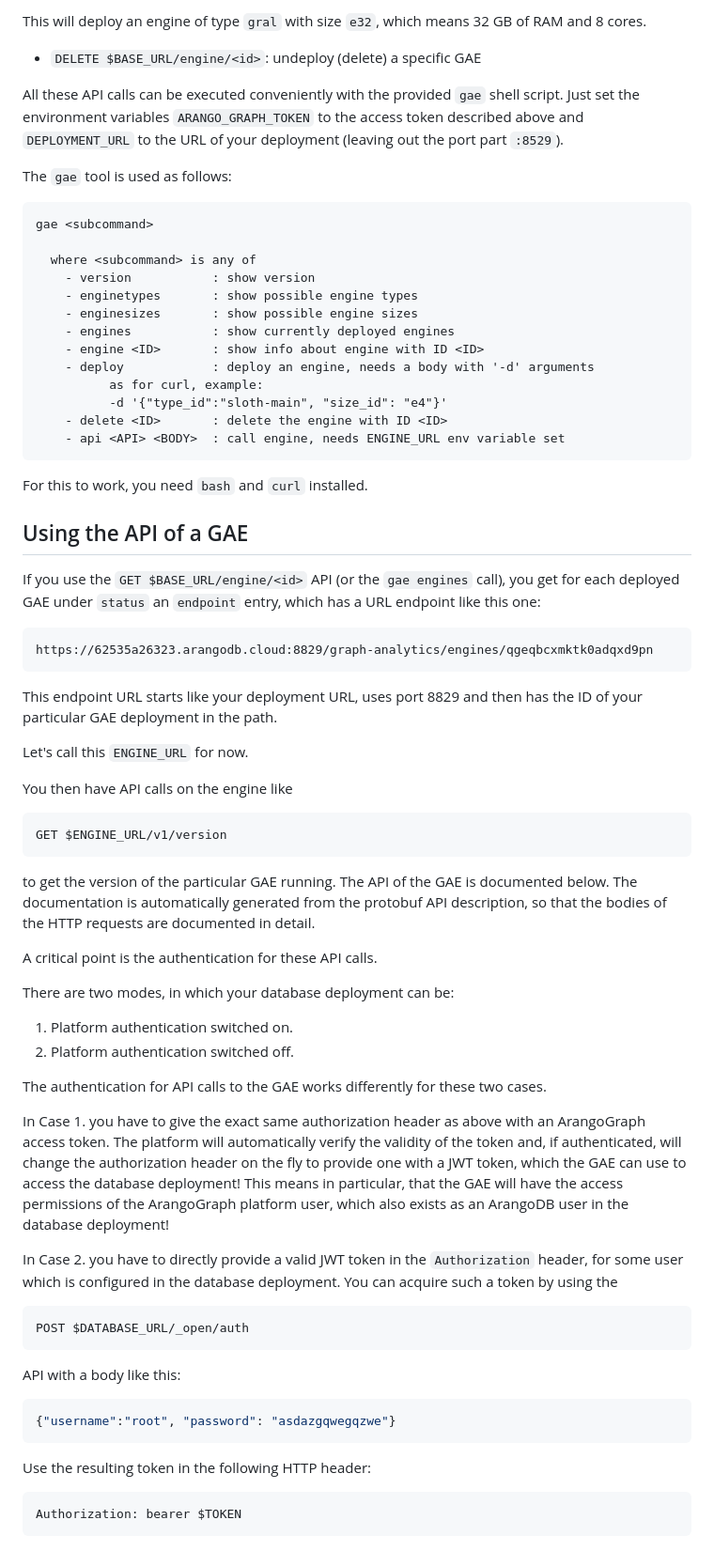
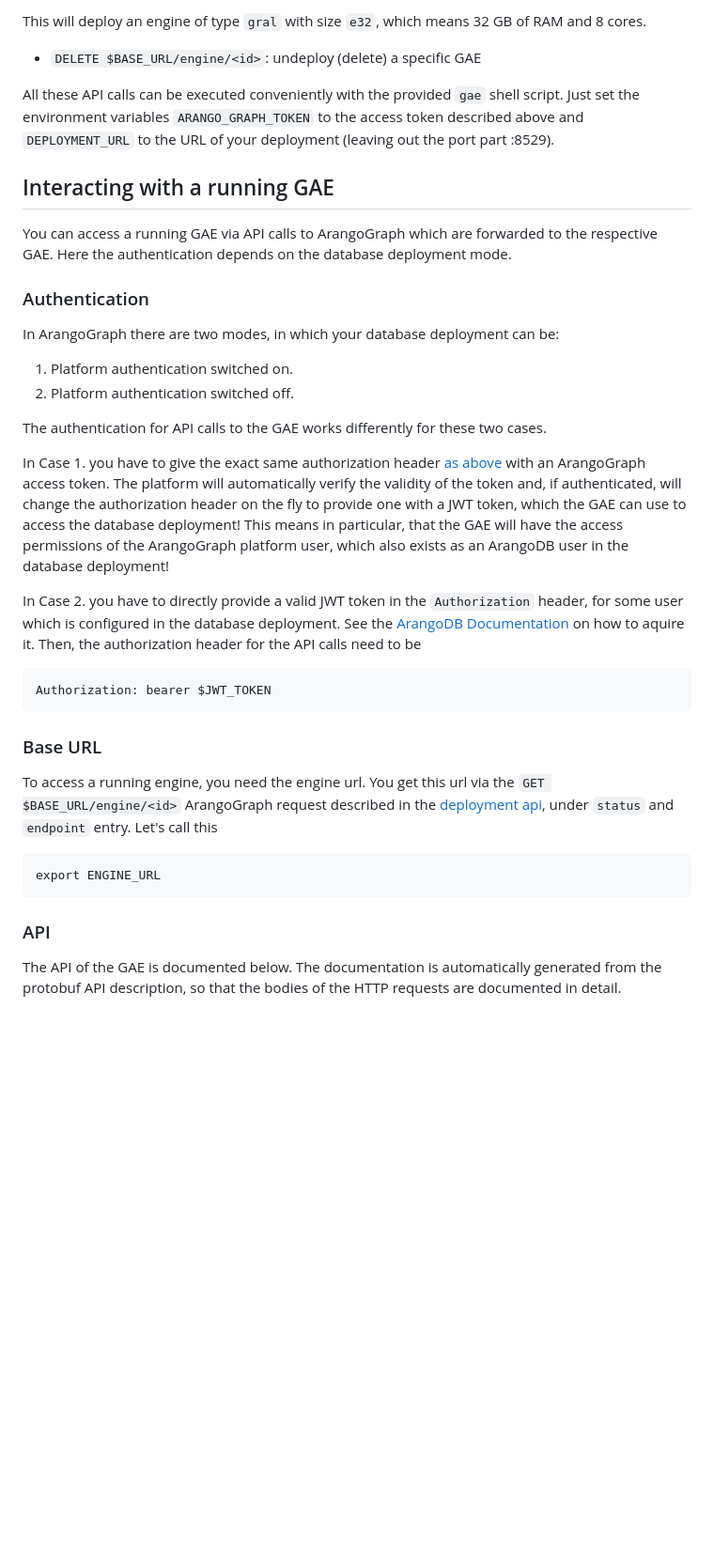
Before and after one commit to pavankalyan9233/gral, a Markdown page: protodoc/setup.md, the part around the change printed below. Shown: that part at 94% size. Rendered like a GitHub page; blank space fills up the shorter version.

Commit message:
Simplify api setup docu

````diff
--- a/protodoc/setup.md
+++ b/protodoc/setup.md
@@ -81,60 +55,15 @@ The following API calls are available, all start with the URL above:
 
  - `DELETE $BASE_URL/engine/<id>`: undeploy (delete) a specific GAE
 
-All these API calls can be executed conveniently with the provided `gae`
-shell script. Just set the environment variables `ARANGO_GRAPH_TOKEN` to
-the access token described above and `DEPLOYMENT_URL` to the URL of your
-deployment (leaving out the port part `:8529`).
+All these API calls can be executed conveniently with the provided `gae` shell script. Just set the environment variables `ARANGO_GRAPH_TOKEN` to the access token described above and `DEPLOYMENT_URL` to the URL of your deployment (leaving out the port part :8529).
 
-The `gae` tool is used as follows:
+## Interacting with a running GAE
 
-```
-gae <subcommand>
+You can access a running GAE via API calls to ArangoGraph which are forwarded to the respective GAE. Here the authentication depends on the database deployment mode.
 
-  where <subcommand> is any of
-    - version           : show version
-    - enginetypes       : show possible engine types
-    - enginesizes       : show possible engine sizes
-    - engines           : show currently deployed engines
-    - engine <ID>       : show info about engine with ID <ID>
-    - deploy            : deploy an engine, needs a body with '-d' arguments
-          as for curl, example:
-          -d '{"type_id":"sloth-main", "size_id": "e4"}'
-    - delete <ID>       : delete the engine with ID <ID>
-    - api <API> <BODY>  : call engine, needs ENGINE_URL env variable set
-```
+### Authentication
 
-For this to work, you need `bash` and `curl` installed.
-
-## Using the API of a GAE
-
-If you use the `GET $BASE_URL/engine/<id>` API (or the `gae engines` call),
-you get for each deployed GAE under `status` an `endpoint` entry, which
-has a URL endpoint like this one:
-
-```
-https://62535a26323.arangodb.cloud:8829/graph-analytics/engines/qgeqbcxmktk0adqxd9pn
-```
-
-This endpoint URL starts like your deployment URL, uses port 8829 and then
-has the ID of your particular GAE deployment in the path.
-
-Let's call this `ENGINE_URL` for now.
-
-You then have API calls on the engine like
-
-```
-GET $ENGINE_URL/v1/version
-```
-
-to get the version of the particular GAE running. The API of the GAE is
-documented below. The documentation is automatically generated from the
-protobuf API description, so that the bodies of the HTTP requests are
-documented in detail.
-
-A critical point is the authentication for these API calls.
-
-There are two modes, in which your database deployment can be:
+In ArangoGraph there are two modes, in which your database deployment can be:
 
  1. Platform authentication switched on.
  2. Platform authentication switched off.
@@ -142,8 +71,8 @@ There are two modes, in which your database deployment can be:
 The authentication for API calls to the GAE works differently for these two
 cases.
 
-In Case 1. you have to give the exact same authorization header as
-above with an ArangoGraph access token. The platform will automatically
+In Case 1. you have to give the exact same authorization header [as
+above](#platform_authentication) with an ArangoGraph access token. The platform will automatically
 verify the validity of the token and, if authenticated, will change
 the authorization header on the fly to provide one with a JWT token,
 which the GAE can use to access the database deployment! This means
@@ -153,20 +82,18 @@ database deployment!
 
 In Case 2. you have to directly provide a valid JWT token in the
 `Authorization` header, for some user which is configured in the
-database deployment. You can acquire such a token by using the
-
+database deployment. See the [ArangoDB Documentation](https://docs.arangodb.com/3.11/develop/http-api/authentication/#jwt-user-tokens) on how to aquire it. Then, the authorization header for the API calls need to be
 ```
-POST $DATABASE_URL/_open/auth
+Authorization: bearer $JWT_TOKEN
 ```
 
-API with a body like this:
+### Base URL
 
-```json
-{"username":"root", "password": "asdazgqwegqzwe"}
+To access a running engine, you need the engine url. You get this url via the `GET $BASE_URL/engine/<id>` ArangoGraph request described in the [deployment api](#deploy_api), under `status` and `endpoint` entry. Let's call this
+```
+export ENGINE_URL
 ```
 
-Use the resulting token in the following HTTP header:
+### API
 
-```
-Authorization: bearer $TOKEN
-```
+The API of the GAE is documented below. The documentation is automatically generated from the protobuf API description, so that the bodies of the HTTP requests are documented in detail.
````
Also changed, not shown: other parts of protodoc/setup.md (+21 -47 lines).
